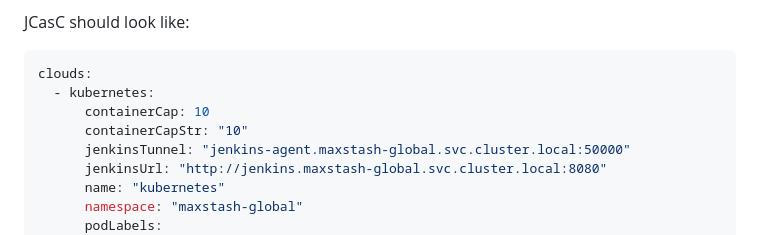
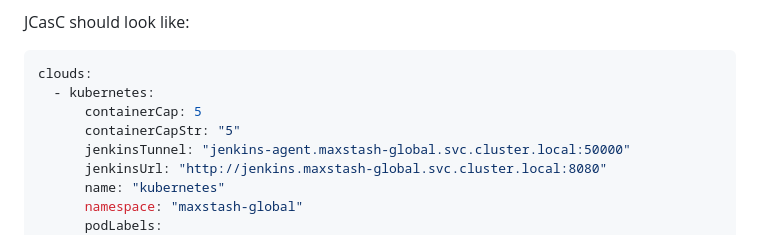
Before and after one commit to maxmorhardt/k8s, a Markdown page: jenkins/SETUP.md, the part around the change. Drawn GitHub-style.

Commit message:
lower agent limit

````diff
--- a/jenkins/SETUP.md
+++ b/jenkins/SETUP.md
@@ -24,8 +24,8 @@ JCasC should look like:
 ```yaml
 clouds:
   - kubernetes:
-      containerCap: 10
-      containerCapStr: "10"
+      containerCap: 5
+      containerCapStr: "5"
       jenkinsTunnel: "jenkins-agent.maxstash-global.svc.cluster.local:50000"
       jenkinsUrl: "http://jenkins.maxstash-global.svc.cluster.local:8080"
       name: "kubernetes"
````
